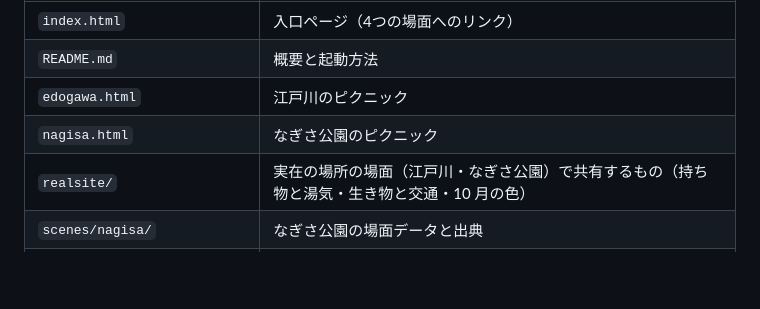
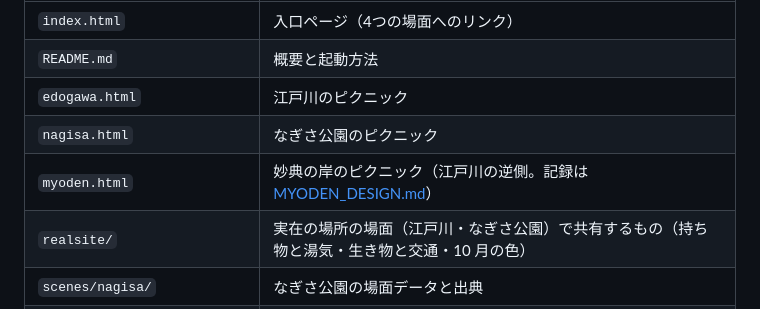
Before and after one commit to Jumpei-Ishihara/picnic-site, a Markdown page: docs/SPEC.md, the part around the change. GitHub-like rendering; blank space fills up the shorter version.

```diff
--- a/docs/SPEC.md
+++ b/docs/SPEC.md
@@ -21,6 +21,7 @@
 | `README.md` | 概要と起動方法 |
 | `edogawa.html` | 江戸川のピクニック |
 | `nagisa.html` | なぎさ公園のピクニック |
+| `myoden.html` | 妙典の岸のピクニック（江戸川の逆側。記録は [MYODEN_DESIGN.md](MYODEN_DESIGN.md)） |
 | `realsite/` | 実在の場所の場面（江戸川・なぎさ公園）で共有するもの（持ち物と湯気・生き物と交通・10 月の色） |
 | `scenes/nagisa/` | なぎさ公園の場面データと出典 |
 | `scenes/edogawa/` | 江戸川の場面データ（高さ・地面の種類・ランドマーク・視点）と出典 |
```
Also changed, not shown: README.md (+1 -0 lines), docs/MYODEN_DESIGN.md (added, +91 -0 lines), scenes/myoden/ATTRIBUTION.md (added, +16 -0 lines), tools/geo/README.md (+4 -0 lines), docs/myoden/views.png (added), 12 other files.
